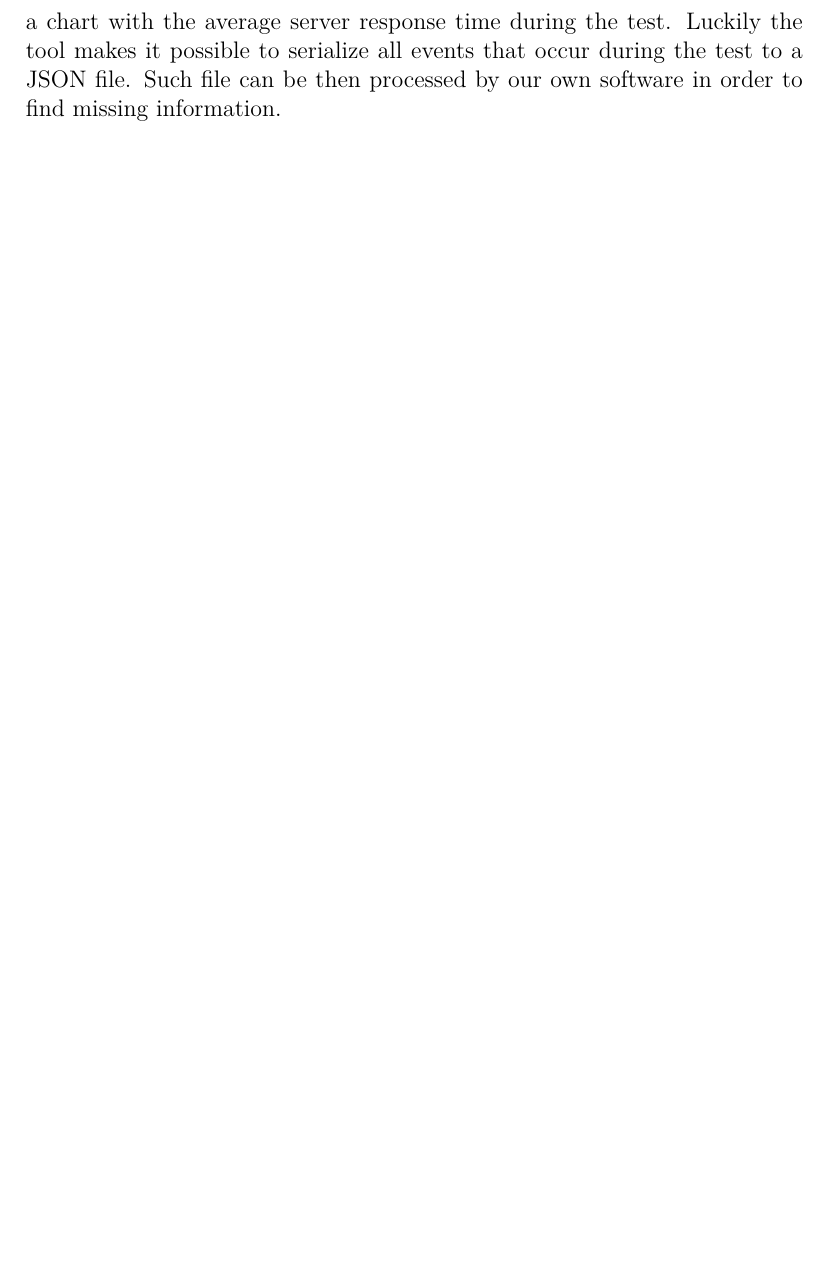
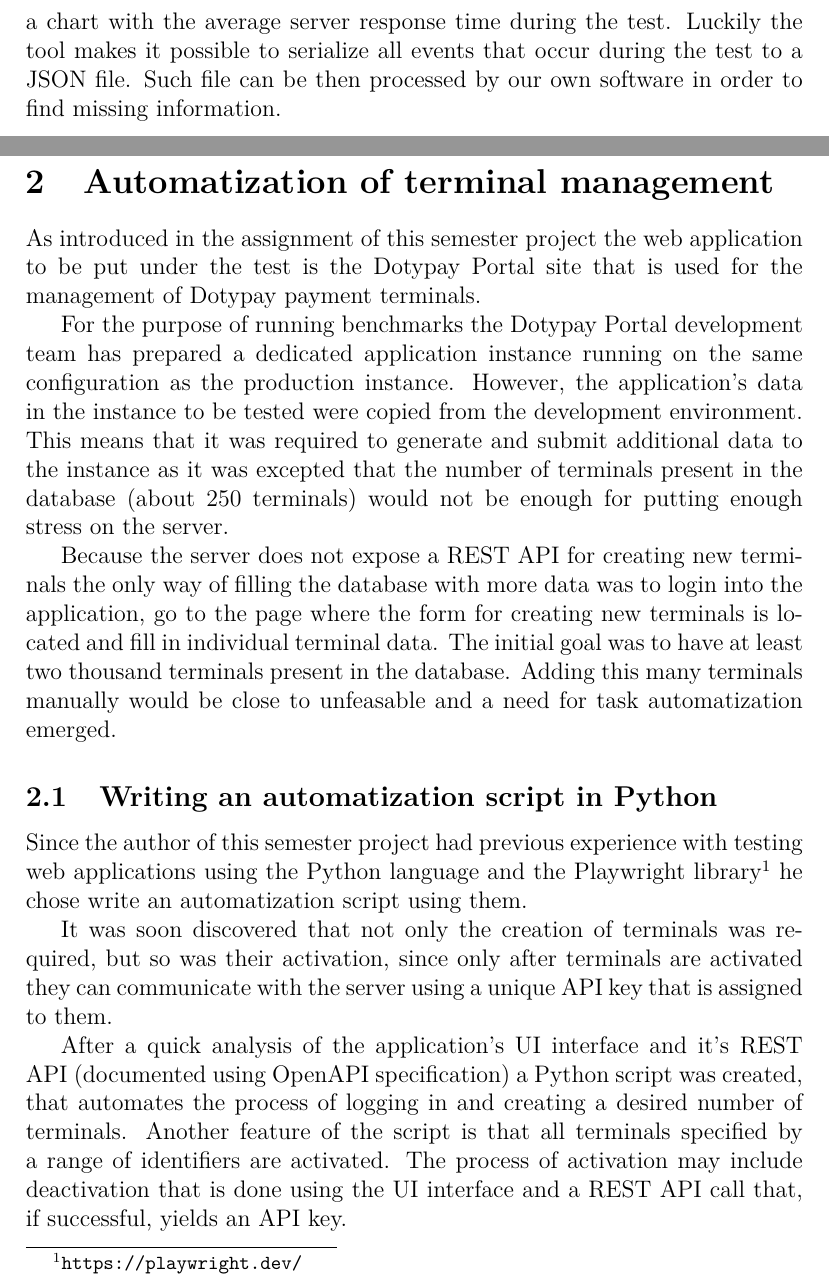
Before and after one commit to topnax/kiv-vss, a LaTeX document (sp/doc/doc.tex): part of page 4 of 4 before the commit and two parts of pages 4 and 5 of 6 after it, the two joined at a grey line, cut so that both start at the same text, the shorter picture padded with empty space. Compiled offline with pdfLaTeX.

Commit message:
Added a second chapter describing the automatization of terminal management.

```diff
--- a/sp/doc/doc.tex
+++ b/sp/doc/doc.tex
@@ -139,3 +139,24 @@ Even though running the tool locally is sufficient for most of the time and enou
 Luckily the tool makes it possible to serialize all events that occur during the test to a JSON file.
 Such file can be then processed by our own software in order to find missing information.
 
+
+\section{Automatization of terminal management}
+As introduced in the assignment of this semester project the web application to be put under the test is the Dotypay Portal site that is used for the management of Dotypay payment terminals.
+
+For the purpose of running benchmarks the Dotypay Portal development team has prepared a dedicated application instance running on the same configuration as the production instance.
+However, the application's data in the instance to be tested were copied from the development environment.
+This means that it was required to generate and submit additional data to the instance as it was excepted that the number of terminals present in the database (about 250 terminals)  would not be enough for putting enough stress on the server.
+
+Because the server does not expose a REST API for creating new terminals the only way of filling the database with more data was to login into the application, go to the page where the form for creating new terminals is located and fill in individual terminal data.
+The initial goal was to have at least two thousand terminals present in the database.
+Adding this many terminals manually would be close to unfeasable and a need for task automatization emerged.
+
+
+\subsection{Writing an automatization script in Python}
+Since the author of this semester project had previous experience with testing web applications using the Python language and the Playwright library\footnote{\url{https://playwright.dev/}} he chose write an automatization script using them.
+
+It was soon discovered that not only the creation of terminals was required, but so was their activation, since only after terminals are activated they can communicate with the server using a unique API key that is assigned to them.
+
+After a quick analysis of the application's UI interface and it's REST API (documented using OpenAPI specification) a Python script was created, that automates the process of logging in and creating a desired number of terminals.
+Another feature of the script is that all terminals specified by a range of identifiers are activated.
+The process of activation may include deactivation that is done using the UI interface and a REST API call that, if successful, yields an API key.
```
Also changed, not shown: sp/doc/doc.tex (8 more changed lines).
